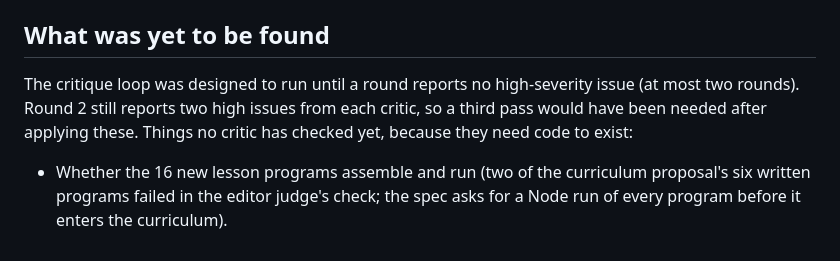
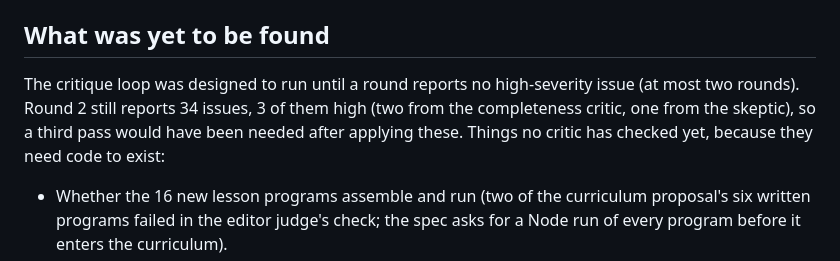
Before and after one commit to omeriko9/8086-anatomy, a Markdown page: docs/rewrite/03-status.md, the part around the change. Rendered like a GitHub page.

Commit message:
Status: the exact count of the open critique issues
Co-Authored-By: Claude Fable 5.1 <noreply@anthropic.com>
Claude-Session: https://claude.ai/code/session_01Ry8UxFQRhXCv7Gd146U6CY

```diff
--- a/docs/rewrite/03-status.md
+++ b/docs/rewrite/03-status.md
@@ -194,7 +194,7 @@ New decisions 23-30 record the traceRep choice, `enter: false`, the dry pass, Au
 
 ## What was yet to be found
 
-The critique loop was designed to run until a round reports no high-severity issue (at most two rounds). Round 2 still reports two high issues from each critic, so a third pass would have been needed after applying these. Things no critic has checked yet, because they need code to exist:
+The critique loop was designed to run until a round reports no high-severity issue (at most two rounds). Round 2 still reports 34 issues, 3 of them high (two from the completeness critic, one from the skeptic), so a third pass would have been needed after applying these. Things no critic has checked yet, because they need code to exist:
 
 - Whether the 16 new lesson programs assemble and run (two of the curriculum proposal's six written programs failed in the editor judge's check; the spec asks for a Node run of every program before it enters the curriculum).
 - The measured pacing numbers (the `xpTime.pass` multiplier, the stop filter) on the real board: the spec's beat times are targets derived from the plan formulas, not measurements.
```
